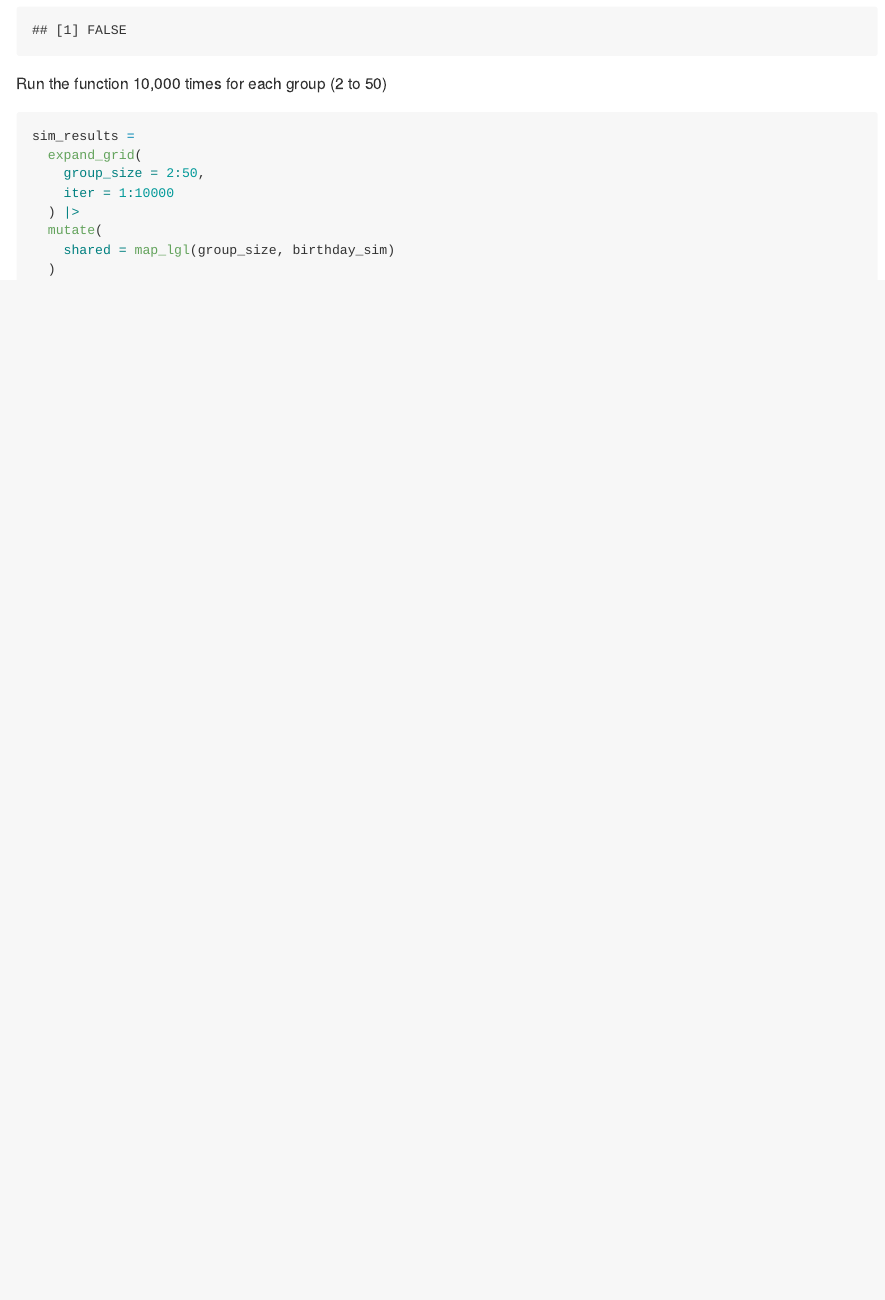
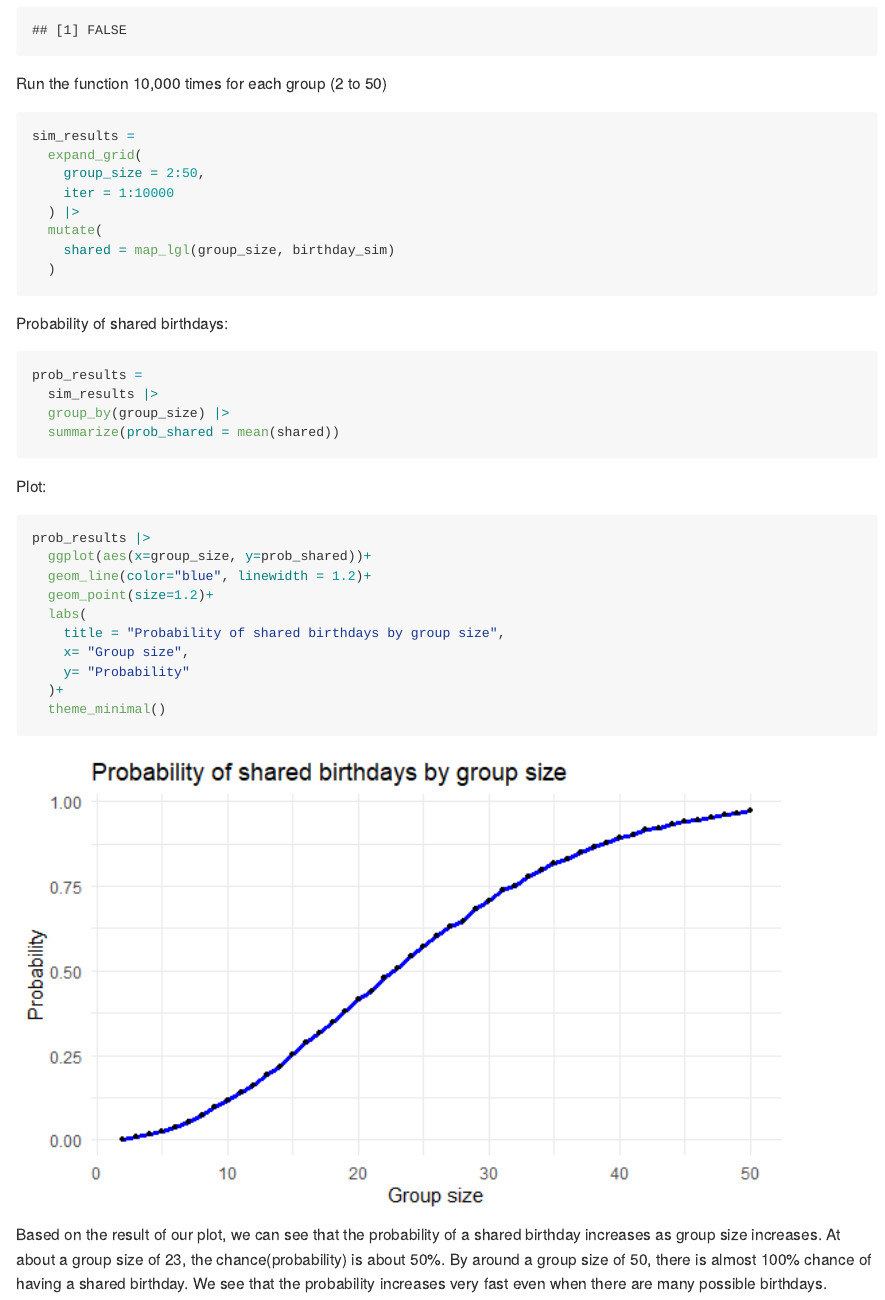
Before and after one commit to ei2291/p8105_hw5_ei2291, an R Markdown document (p8105_hw5_ei2291.Rmd): the page in a window 1100 px wide, from 560 px down. The pictures show the output file p8105_hw5_ei2291.md that the author committed with the source, drawn offline in the style of GitHub.

Commit message:
probability, plot, comment

````diff
--- a/p8105_hw5_ei2291.Rmd
+++ b/p8105_hw5_ei2291.Rmd
@@ -57,3 +57,27 @@ sim_results =
     shared = map_lgl(group_size, birthday_sim)
   )
 ```
+
+Probability of shared birthdays:
+```{r}
+prob_results =
+  sim_results |>
+  group_by(group_size) |>
+  summarize(prob_shared = mean(shared))
+```
+
+Plot:
+```{r}
+prob_results |>
+  ggplot(aes(x=group_size, y=prob_shared))+
+  geom_line(color="blue", linewidth = 1.2)+
+  geom_point(size=1.2)+
+  labs(
+    title = "Probability of shared birthdays by group size",
+    x= "Group size",
+    y= "Probability"
+  )+
+  theme_minimal()
+```
+
+Based on the result of our plot, we can see that the probability of a shared birthday increases as group size increases. At about a group size of 23, the chance(probability) is about 50%. By around a group size of 50, there is almost 100% chance of having a shared birthday. We see that the probability increases very fast even when there are many possible birthdays.
````
Also changed, not shown: p8105_hw5_ei2291.md, p8105_hw5_ei2291_files/figure-gfm/unnamed-chunk-6-1.png (added).
